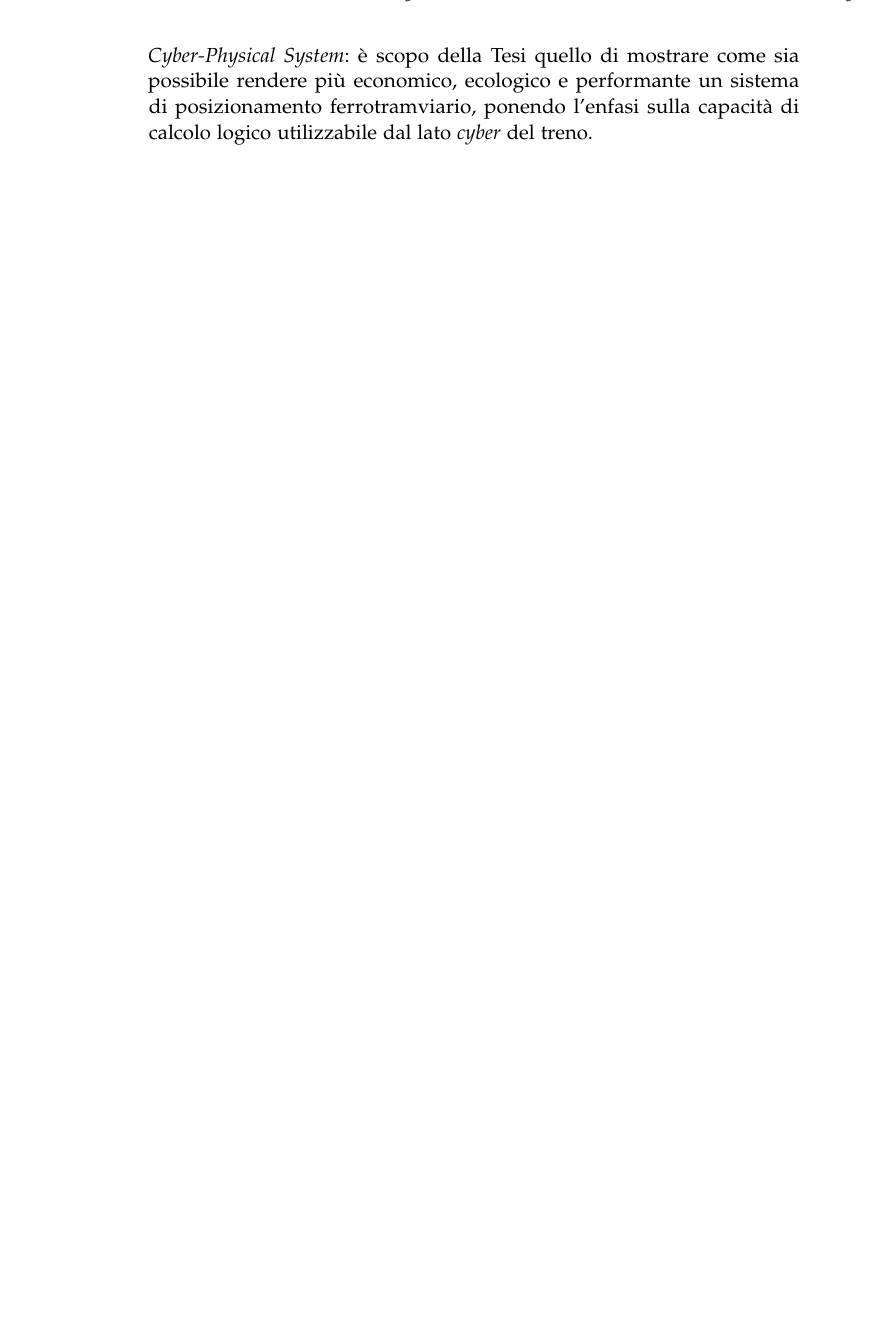
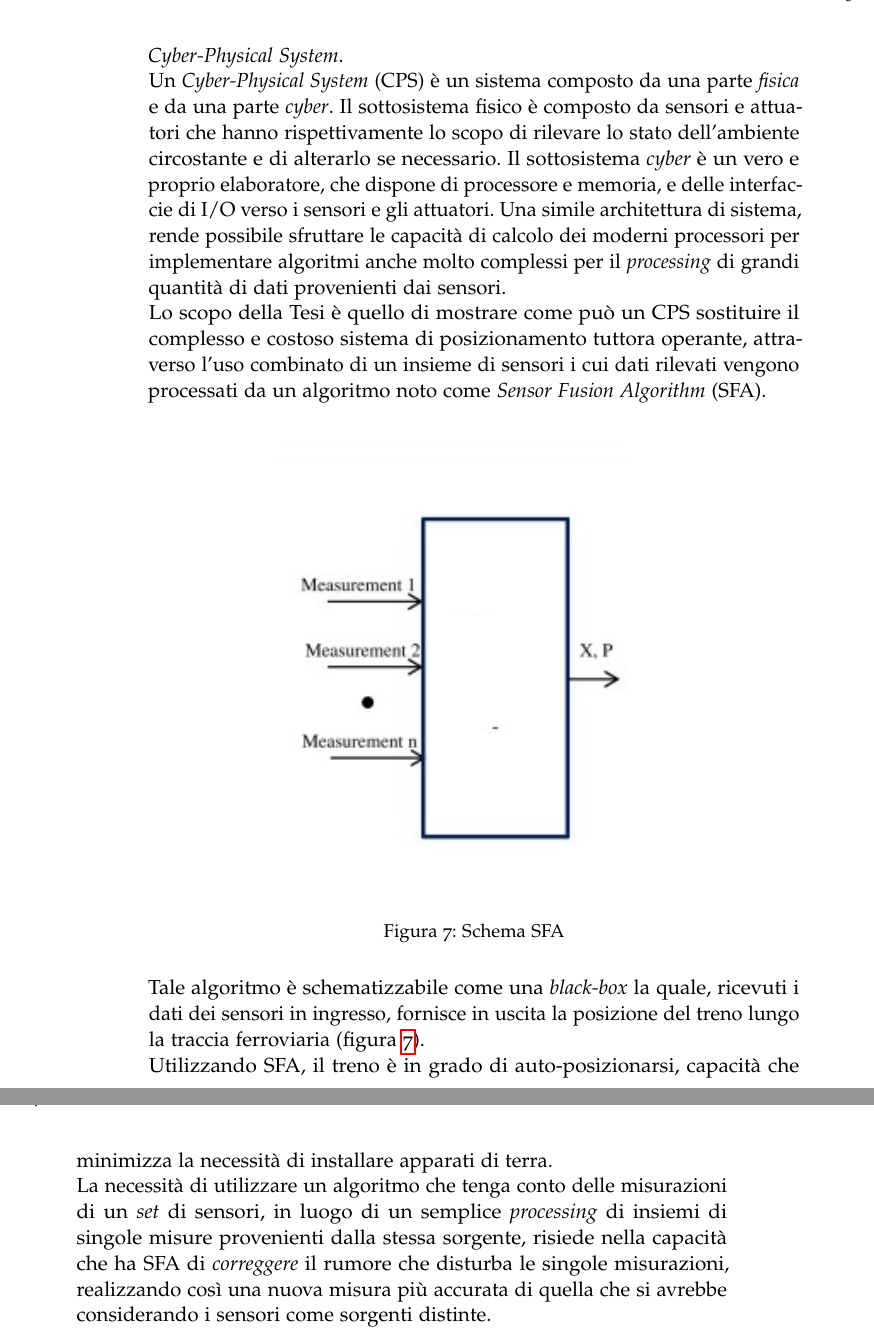
Before and after one commit to alexfoglia1/thesis, a LaTeX thesis (thesis.tex, which reads Chapters/Chapter1.tex): part of page 15 of 15 before the commit and two parts of pages 15 and 16 of 16 after it, the two joined at a grey line, cut so that both start at the same text, the shorter picture padded with empty space. Compiled offline with pdfLaTeX; a missing font is replaced by an installed copy or a similar font; an older LaTeX class or package is replaced by its successor.

Commit message:
cap1 fatto

```diff
--- a/Chapters/Chapter1.tex
+++ b/Chapters/Chapter1.tex
@@ -93,2 +93,14 @@ Il sottosistema semaforico prende in ingresso informazioni dal sistema di \emph{
 Le attuali tecniche di posizionamento richiedono un intervento trascurabile di computer installati a bordo e una grande quantit\`a di apparati installati a terra. Mentre i computer di bordo si fanno carico principalmente della comunicazione treno-traccia e forniscono in generale funzionalit\`a non legate alla \emph{safety}, gli apparati installati a terra sono costosi e hanno un impatto ambientale non trascurabile.\\*
-\`E possibile invece considerare il treno e il computer di bordo come un unico sistema, ossia il treno viene modellato come un vero e proprio \emph{Cyber-Physical System}: \`e scopo della Tesi quello di mostrare come sia possibile rendere pi\`u economico, ecologico e performante un sistema di posizionamento ferrotramviario, ponendo l'enfasi sulla capacit\`a di calcolo logico utilizzabile dal lato \emph{cyber} del treno.
+\`E possibile invece considerare il treno e il computer di bordo come un unico sistema, ossia il treno viene modellato come un vero e proprio \emph{Cyber-Physical System}.\\*
+Un \emph{Cyber-Physical System} (CPS) \`e un sistema composto da una parte \emph{fisica} e da una parte \emph{cyber}. Il sottosistema fisico \`e composto da sensori e attuatori che hanno rispettivamente lo scopo di rilevare lo stato dell'ambiente circostante e di alterarlo se necessario. Il sottosistema \emph{cyber} \`e un vero e proprio elaboratore, che dispone di processore e memoria, e delle interfaccie di I/O verso i sensori e gli attuatori. Una simile architettura di sistema, rende possibile sfruttare le capacit\`a di calcolo dei moderni processori per implementare algoritmi anche molto complessi per il \emph{processing} di grandi quantit\`a di dati provenienti dai sensori.\\*
+Lo scopo della Tesi \`e quello di mostrare come pu\`o un CPS sostituire il complesso e costoso sistema di posizionamento tuttora operante, attraverso l'uso combinato di un insieme di sensori i cui dati rilevati vengono processati da un algoritmo noto come \emph{Sensor Fusion Algorithm} (SFA).\\*
+\begin{figure}[h]
+	\centering
+	\includegraphics{img/sfaschema}
+	\caption{Schema SFA}
+	\label{fig:sfa}
+\end{figure}
+\\*
+Tale algoritmo \`e schematizzabile come una \emph{black-box} la quale, ricevuti i dati dei sensori in ingresso, fornisce in uscita la posizione del treno lungo la traccia ferroviaria (figura \ref{fig:sfa}).\\*
+Utilizzando SFA, il treno \`e in grado di auto-posizionarsi, capacit\`a che minimizza la necessit\`a di installare apparati di terra.\\*
+La necessit\`a di utilizzare un algoritmo che tenga conto delle misurazioni di un \emph{set} di sensori, in luogo di un semplice \emph{processing} di insiemi di singole misure provenienti dalla stessa sorgente, risiede nella capacit\`a che ha SFA di \emph{correggere} il rumore che disturba le singole misurazioni, realizzando cos\`i una nuova misura pi\`u accurata di quella che si avrebbe considerando i sensori come sorgenti distinte.\\*
```
Also changed, not shown: img/sfaschema.png (added), thesis.pdf, Chapters/Chapter1.tex (2 more changed lines).
